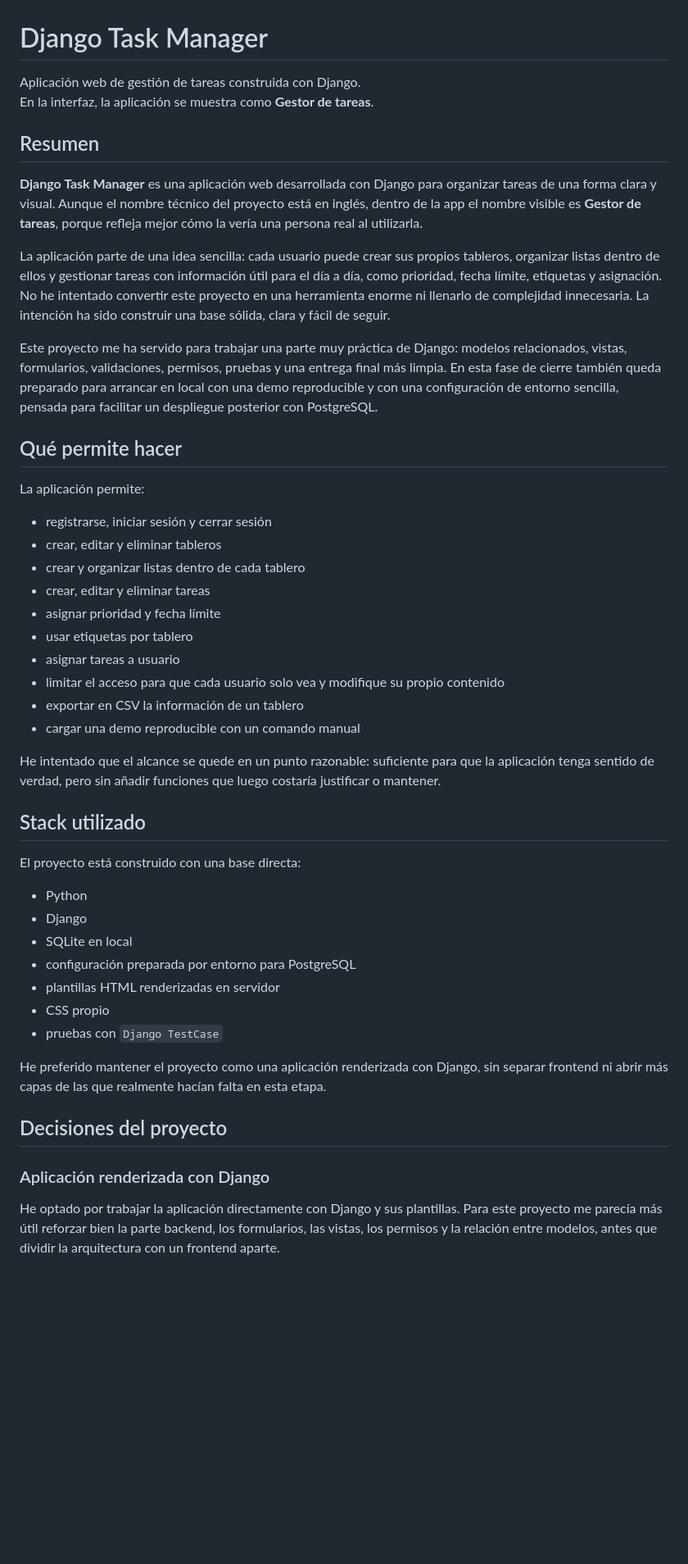
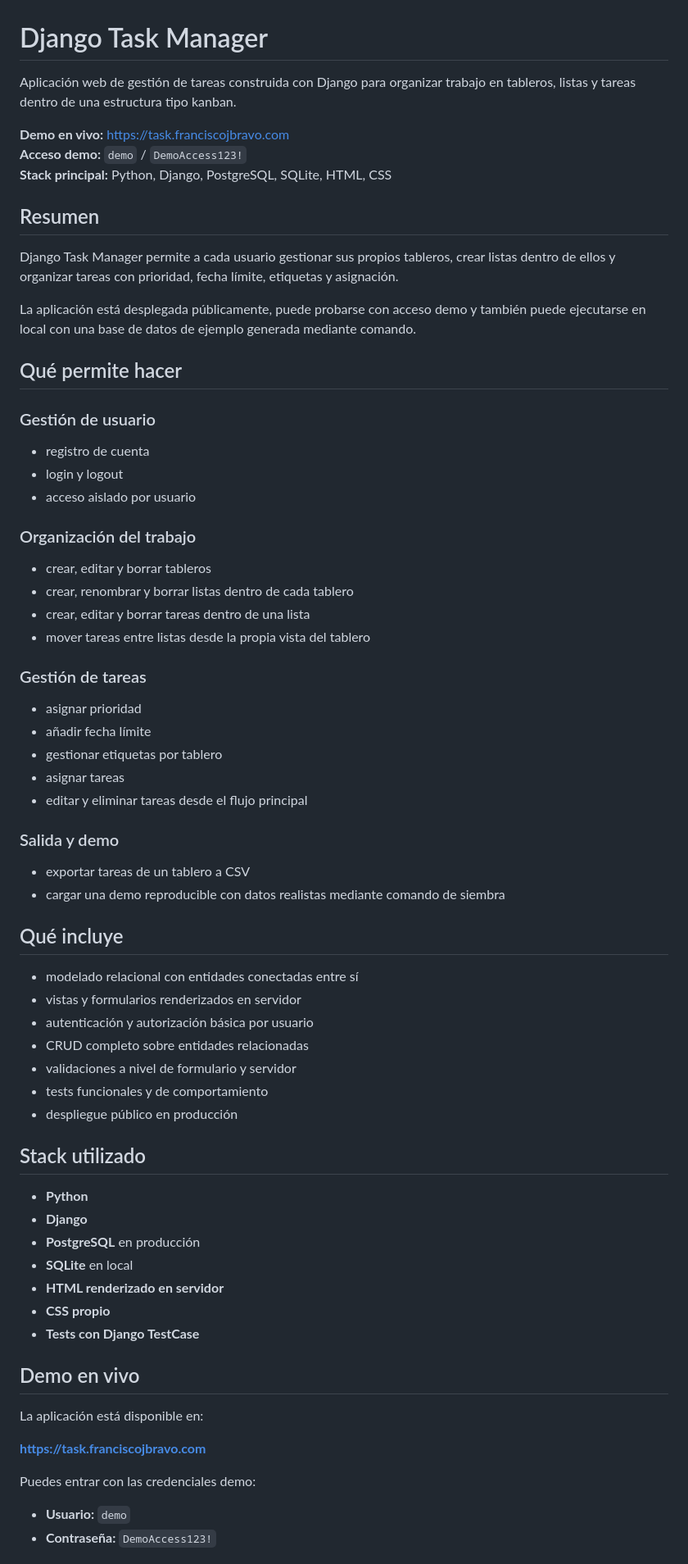
Before and after one commit to fjbravo75/django-task-manager, a Markdown page: README.md, the part around one of its changes. Shown at 82% size. GitHub-like rendering; blank space fills up the shorter version.

Commit message:
Refine public README copy and structure

```diff
--- a/README.md
+++ b/README.md
@@ -1,50 +1,69 @@
 # Django Task Manager
 
-Aplicación web de gestión de tareas construida con Django.
-En la interfaz, la aplicación se muestra como **Gestor de tareas**.
+Aplicación web de gestión de tareas construida con Django para organizar trabajo en tableros, listas y tareas dentro de una estructura tipo kanban.
+
+**Demo en vivo:** https://task.franciscojbravo.com
+**Acceso demo:** `demo` / `DemoAccess123!`
+**Stack principal:** Python, Django, PostgreSQL, SQLite, HTML, CSS
 
 ## Resumen
 
-**Django Task Manager** es una aplicación web desarrollada con Django para organizar tareas de una forma clara y visual. Aunque el nombre técnico del proyecto está en inglés, dentro de la app el nombre visible es **Gestor de tareas**, porque refleja mejor cómo la vería una persona real al utilizarla.
+Django Task Manager permite a cada usuario gestionar sus propios tableros, crear listas dentro de ellos y organizar tareas con prioridad, fecha límite, etiquetas y asignación.
 
-La aplicación parte de una idea sencilla: cada usuario puede crear sus propios tableros, organizar listas dentro de ellos y gestionar tareas con información útil para el día a día, como prioridad, fecha límite, etiquetas y asignación. No he intentado convertir este proyecto en una herramienta enorme ni llenarlo de complejidad innecesaria. La intención ha sido construir una base sólida, clara y fácil de seguir.
-
-Este proyecto me ha servido para trabajar una parte muy práctica de Django: modelos relacionados, vistas, formularios, validaciones, permisos, pruebas y una entrega final más limpia. En esta fase de cierre también queda preparado para arrancar en local con una demo reproducible y con una configuración de entorno sencilla, pensada para facilitar un despliegue posterior con PostgreSQL.
+La aplicación está desplegada públicamente, puede probarse con acceso demo y también puede ejecutarse en local con una base de datos de ejemplo generada mediante comando.
 
 ## Qué permite hacer
 
-La aplicación permite:
+### Gestión de usuario
+- registro de cuenta
+- login y logout
+- acceso aislado por usuario
 
-- registrarse, iniciar sesión y cerrar sesión
-- crear, editar y eliminar tableros
-- crear y organizar listas dentro de cada tablero
-- crear, editar y eliminar tareas
-- asignar prioridad y fecha límite
-- usar etiquetas por tablero
-- asignar tareas a usuario
-- limitar el acceso para que cada usuario solo vea y modifique su propio contenido
-- exportar en CSV la información de un tablero
-- cargar una demo reproducible con un comando manual
+### Organización del trabajo
+- crear, editar y borrar tableros
+- crear, renombrar y borrar listas dentro de cada tablero
+- crear, editar y borrar tareas dentro de una lista
+- mover tareas entre listas desde la propia vista del tablero
 
-He intentado que el alcance se quede en un punto razonable: suficiente para que la aplicación tenga sentido de verdad, pero sin añadir funciones que luego costaría justificar o mantener.
+### Gestión de tareas
+- asignar prioridad
+- añadir fecha límite
+- gestionar etiquetas por tablero
+- asignar tareas
+- editar y eliminar tareas desde el flujo principal
+
+### Salida y demo
+- exportar tareas de un tablero a CSV
+- cargar una demo reproducible con datos realistas mediante comando de siembra
+
+## Qué incluye
+
+- modelado relacional con entidades conectadas entre sí
+- vistas y formularios renderizados en servidor
+- autenticación y autorización básica por usuario
+- CRUD completo sobre entidades relacionadas
+- validaciones a nivel de formulario y servidor
+- tests funcionales y de comportamiento
+- despliegue público en producción
 
 ## Stack utilizado
 
-El proyecto está construido con una base directa:
+- **Python**
+- **Django**
+- **PostgreSQL** en producción
+- **SQLite** en local
+- **HTML renderizado en servidor**
+- **CSS propio**
+- **Tests con Django TestCase**
 
-- Python
-- Django
-- SQLite en local
-- configuración preparada por entorno para PostgreSQL
-- plantillas HTML renderizadas en servidor
-- CSS propio
-- pruebas con `Django TestCase`
+## Demo en vivo
 
-He preferido mantener el proyecto como una aplicación renderizada con Django, sin separar frontend ni abrir más capas de las que realmente hacían falta en esta etapa.
+La aplicación está disponible en:
 
-## Decisiones del proyecto
+**https://task.franciscojbravo.com**
 
-### Aplicación renderizada con Django
+Puedes entrar con las credenciales demo:
 
-He optado por trabajar la aplicación directamente con Django y sus plantillas. Para este proyecto me parecía más útil reforzar bien la parte backend, los formularios, las vistas, los permisos y la relación entre modelos, antes que dividir la arquitectura con un frontend aparte.
+- **Usuario:** `demo`
+- **Contraseña:** `DemoAccess123!`
 
```
Also changed, not shown: other parts of README.md (+33 -61 lines).
